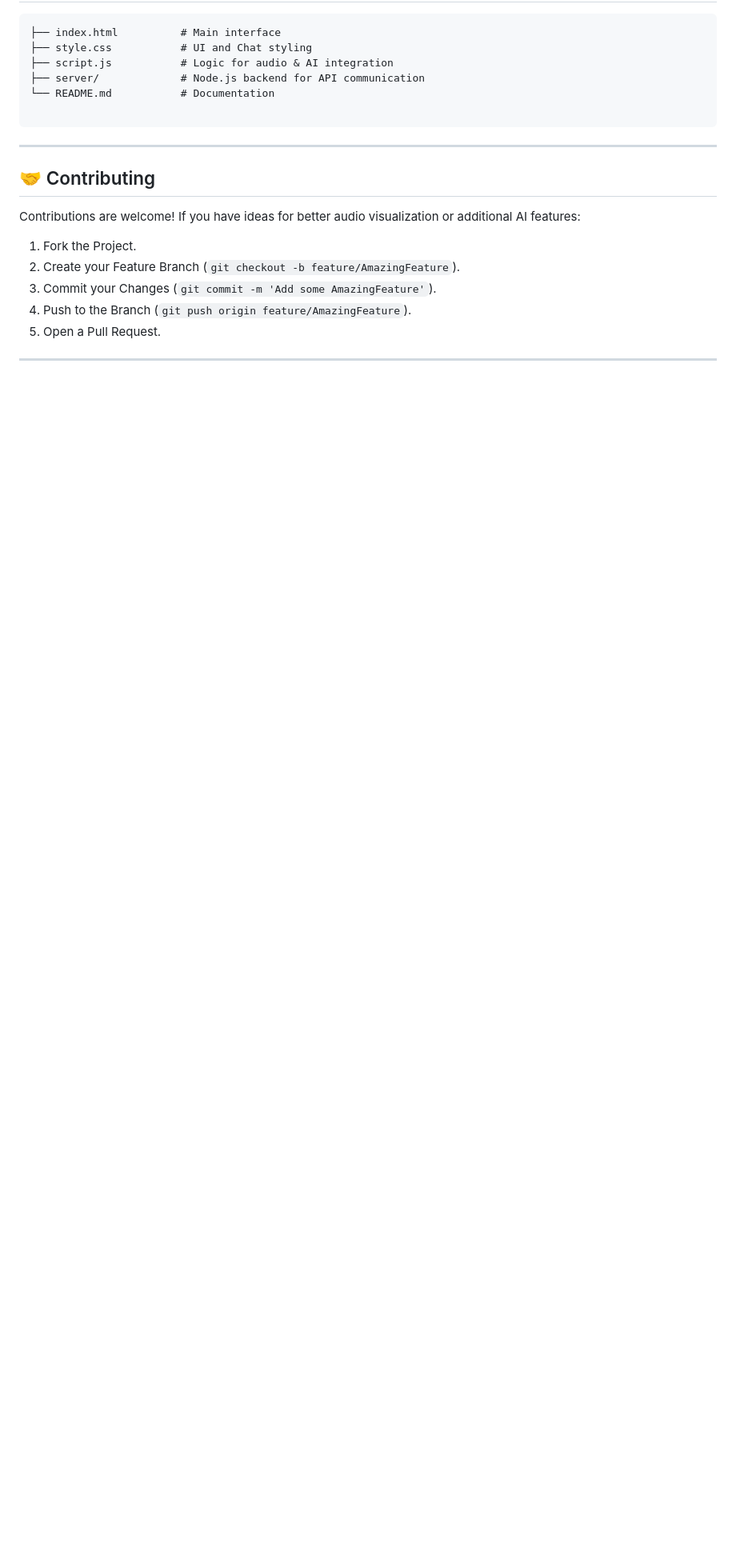
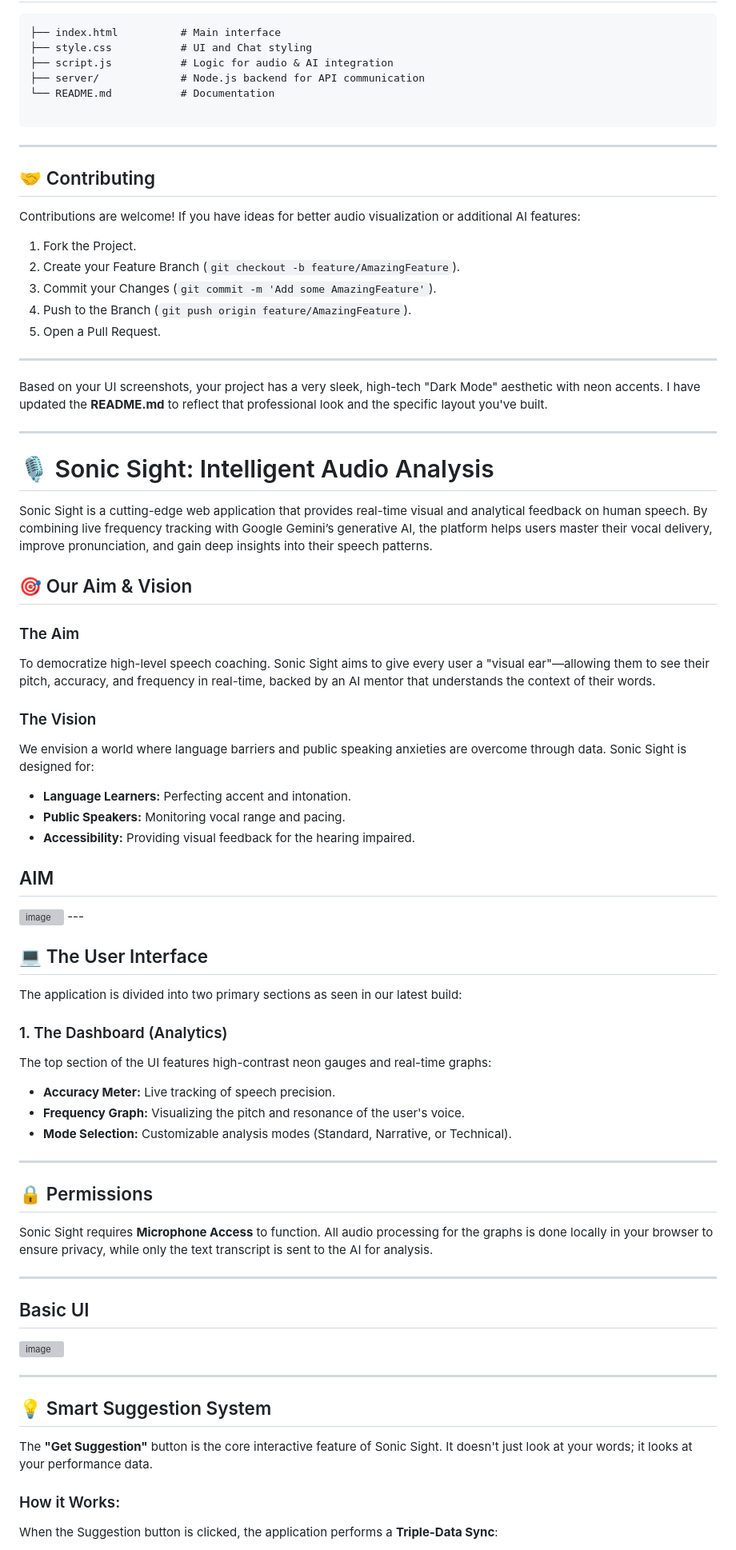
Before and after one commit to NeeleshS9/Sonic-Sight, a Markdown page: README.md, the part around one of its changes. Shown at 80% size. GitHub-like rendering; blank space fills up the shorter version; grey boxes are pictures that could not be loaded.

```diff
--- a/README.md
+++ b/README.md
@@ -99,3 +99,62 @@ Contributions are welcome! If you have ideas for better audio visualization or a
 5. Open a Pull Request.
 
 ---
+
+Based on your UI screenshots, your project has a very sleek, high-tech "Dark Mode" aesthetic with neon accents. I have updated the **README.md** to reflect that professional look and the specific layout you've built.
+
+---
+
+# 🎙️ Sonic Sight: Intelligent Audio Analysis
+
+Sonic Sight is a cutting-edge web application that provides real-time visual and analytical feedback on human speech. By combining live frequency tracking with Google Gemini’s generative AI, the platform helps users master their vocal delivery, improve pronunciation, and gain deep insights into their speech patterns.
+
+## 🎯 Our Aim & Vision
+
+### The Aim
+
+To democratize high-level speech coaching. Sonic Sight aims to give every user a "visual ear"—allowing them to see their pitch, accuracy, and frequency in real-time, backed by an AI mentor that understands the context of their words.
+
+### The Vision
+
+We envision a world where language barriers and public speaking anxieties are overcome through data. Sonic Sight is designed for:
+
+* **Language Learners:** Perfecting accent and intonation.
+* **Public Speakers:** Monitoring vocal range and pacing.
+* **Accessibility:** Providing visual feedback for the hearing impaired.
+## AIM
+<img width="1907" height="965" alt="image" src="https://github.com/user-attachments/assets/73274241-8207-4a9c-8f54-0a16a535a83e" />
+---
+
+## 💻 The User Interface
+
+The application is divided into two primary sections as seen in our latest build:
+
+### 1. The Dashboard (Analytics)
+
+The top section of the UI features high-contrast neon gauges and real-time graphs:
+
+* **Accuracy Meter:** Live tracking of speech precision.
+* **Frequency Graph:** Visualizing the pitch and resonance of the user's voice.
+* **Mode Selection:** Customizable analysis modes (Standard, Narrative, or Technical).
+
+---
+
+## 🔒 Permissions
+
+Sonic Sight requires **Microphone Access** to function. All audio processing for the graphs is done locally in your browser to ensure privacy, while only the text transcript is sent to the AI for analysis.
+
+---
+
+## Basic UI
+<img width="1906" height="967" alt="image" src="https://github.com/user-attachments/assets/1f724203-4efd-4826-abd6-f6b06b756126" />
+
+---
+
+## 💡 Smart Suggestion System
+
+The **"Get Suggestion"** button is the core interactive feature of Sonic Sight. It doesn't just look at your words; it looks at your performance data.
+
+### How it Works:
+
+When the Suggestion button is clicked, the application performs a **Triple-Data Sync**:
+
```
Also changed, not shown: other parts of README.md (+21 -0 lines).
